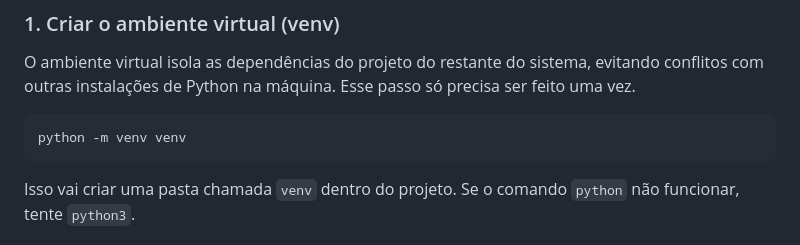
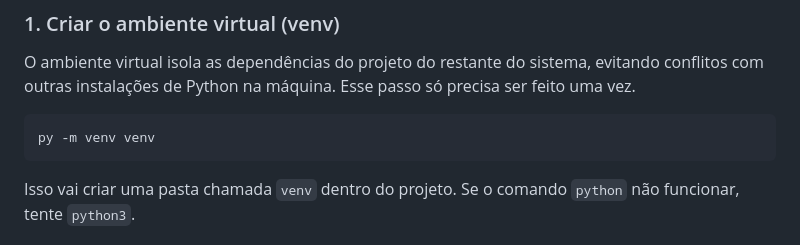
Before and after one commit to Zezzic/CP4-Python-API-Project, a Markdown page: README.md, the part around the change. Drawn GitHub-style.

Commit message:
Arrumando readme
Update command to create virtual environment for Windows users.

````diff
--- a/README.md
+++ b/README.md
@@ -20,7 +20,7 @@ Os passos abaixo devem ser executados no terminal, dentro da pasta raiz do proje
 O ambiente virtual isola as dependências do projeto do restante do sistema, evitando conflitos com outras instalações de Python na máquina. Esse passo só precisa ser feito uma vez.
 
 ```bash
-python -m venv venv
+py -m venv venv
 ```
 
 Isso vai criar uma pasta chamada `venv` dentro do projeto. Se o comando `python` não funcionar, tente `python3`.
````
